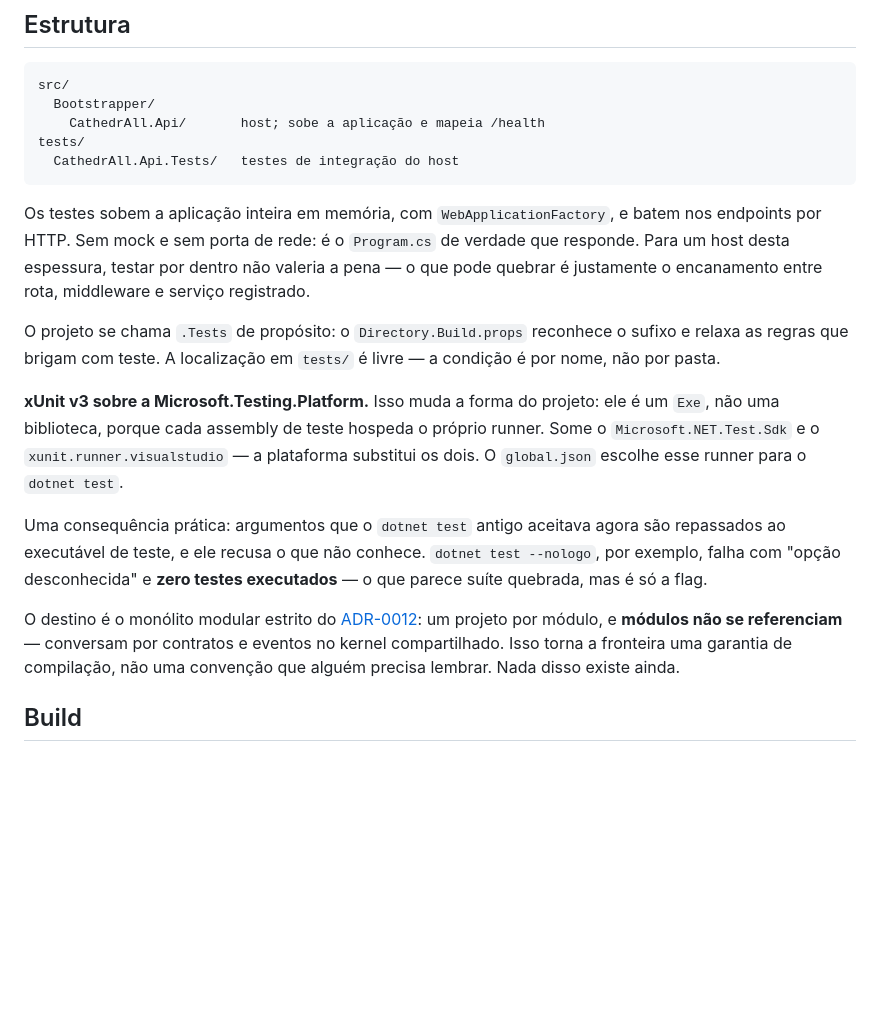
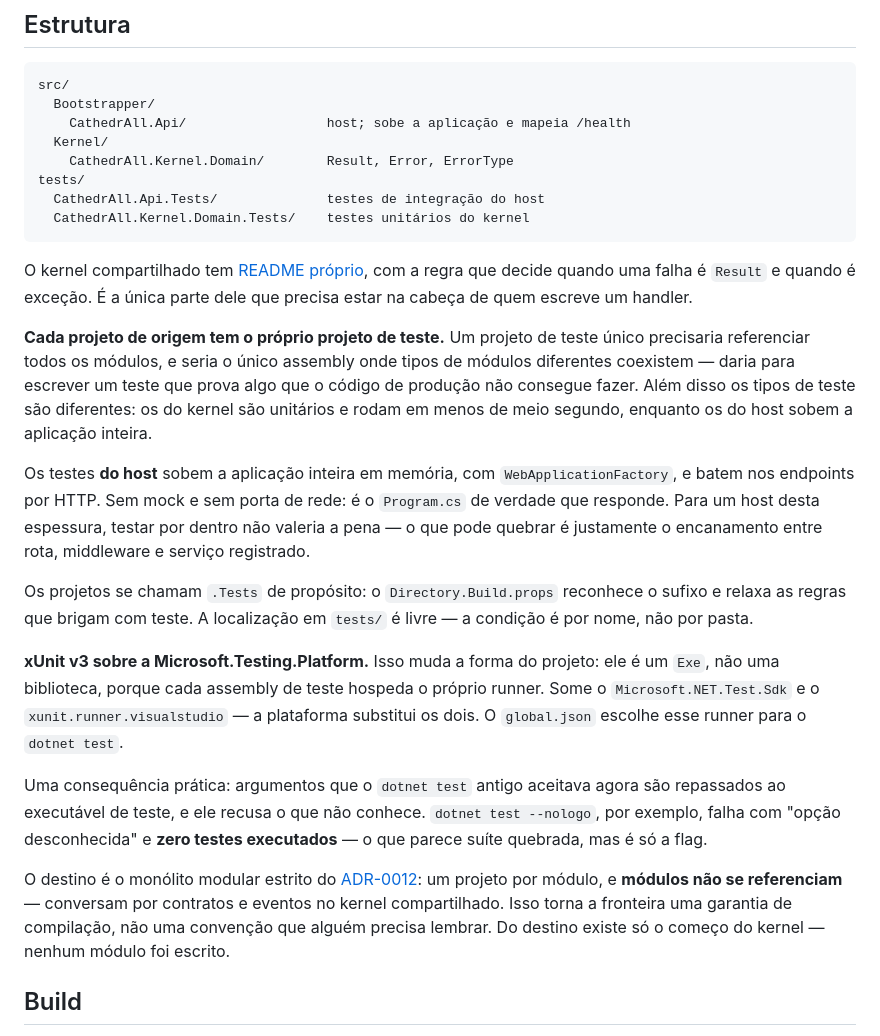
Before and after one commit to IBS-Tec/cathedrall, a Markdown page: apps/api/README.md, the part around the change. Rendered like a GitHub page; blank space fills up the shorter version.

Commit message:
docs(api): documenta o Result pattern no README do kernel
Cumpre em parte a obrigação do ADR-0012, que exige README próprio do kernel
como mitigação do bus factor: infraestrutura caseira sem documentação na
internet precisa ter documentação aqui. Falta a parte do mediator, que só faz
sentido escrever quando existir uma requisição ponta a ponta para mostrar.

O centro do documento é a regra de corte, e ela é a única parte que precisa
estar na cabeça de quem escreve um handler: se o usuário provoca preenchendo
formulário, é Result; se é bug de programador ou infraestrutura fora do ar, é
throw. Falha de banco não vira Result — envolvê-la transforma um bug
barulhento em um bug silencioso.

O resto registra o que o código não conta sozinho e estava só em mensagem de
commit: por que Failure = 0, por que Error tem construtor privado, por que
Code é contrato de API e Description não, onde os erros concretos moram, e a
tabela ErrorType → status HTTP com o corte entre Validation e Conflict.

Registra também três ausências, para ninguém achar que foram esquecimento:
sem Bind/Map/Tap, sem erro de validação múltiplo, e sem Unauthorized nem
Forbidden no enum. E uma conta que vai chegar: o ValidationBehavior genérico
em TResponse não sabe construir um Result<T>, e isso influencia o desenho do
mediator.

As duas formas impostas pelos analisadores ganharam seção própria — Result e
Result<T> separados por SA1402, e StoredValue no lugar do campo _value por
IDE0032 — porque todo exemplo desse padrão na internet traz o campo e nenhum
compila neste projeto.

No README da API, a estrutura passa a refletir os projetos que existem, e o
"nada disso existe ainda" vira "do destino existe só o começo do kernel". O
parágrafo sobre WebApplicationFactory agora diz "os testes do host", que
deixou de ser óbvio quando apareceu um segundo projeto de teste.

Co-Authored-By: Claude Opus 5 <noreply@anthropic.com>

````diff
--- a/apps/api/README.md
+++ b/apps/api/README.md
@@ -67,17 +67,30 @@ produção, na variável `ConnectionStrings__CathedrAll`. Nunca versionada.
 ```
 src/
   Bootstrapper/
-    CathedrAll.Api/       host; sobe a aplicação e mapeia /health
+    CathedrAll.Api/                  host; sobe a aplicação e mapeia /health
+  Kernel/
+    CathedrAll.Kernel.Domain/        Result, Error, ErrorType
 tests/
-  CathedrAll.Api.Tests/   testes de integração do host
+  CathedrAll.Api.Tests/              testes de integração do host
+  CathedrAll.Kernel.Domain.Tests/    testes unitários do kernel
 ```
 
-Os testes sobem a aplicação inteira em memória, com `WebApplicationFactory`, e batem nos
-endpoints por HTTP. Sem mock e sem porta de rede: é o `Program.cs` de verdade que
+O kernel compartilhado tem [README próprio](src/Kernel/README.md), com a regra que decide
+quando uma falha é `Result` e quando é exceção. É a única parte dele que precisa estar na
+cabeça de quem escreve um handler.
+
+**Cada projeto de origem tem o próprio projeto de teste.** Um projeto de teste único
+precisaria referenciar todos os módulos, e seria o único assembly onde tipos de módulos
+diferentes coexistem — daria para escrever um teste que prova algo que o código de
+produção não consegue fazer. Além disso os tipos de teste são diferentes: os do kernel são
+unitários e rodam em menos de meio segundo, enquanto os do host sobem a aplicação inteira.
+
+Os testes **do host** sobem a aplicação inteira em memória, com `WebApplicationFactory`, e
+batem nos endpoints por HTTP. Sem mock e sem porta de rede: é o `Program.cs` de verdade que
 responde. Para um host desta espessura, testar por dentro não valeria a pena — o que pode
 quebrar é justamente o encanamento entre rota, middleware e serviço registrado.
 
-O projeto se chama `.Tests` de propósito: o `Directory.Build.props` reconhece o sufixo e
+Os projetos se chamam `.Tests` de propósito: o `Directory.Build.props` reconhece o sufixo e
 relaxa as regras que brigam com teste. A localização em `tests/` é livre — a condição é
 por nome, não por pasta.
 
@@ -95,7 +108,8 @@ O destino é o monólito modular estrito do
 [ADR-0012](../../docs/adr/0012-monolito-modular-estrito-com-mediator-proprio.md): um
 projeto por módulo, e **módulos não se referenciam** — conversam por contratos e eventos
 no kernel compartilhado. Isso torna a fronteira uma garantia de compilação, não uma
-convenção que alguém precisa lembrar. Nada disso existe ainda.
+convenção que alguém precisa lembrar. Do destino existe só o começo do kernel — nenhum
+módulo foi escrito.
 
 ## Build
 
````
Also changed, not shown: 1 other file.
